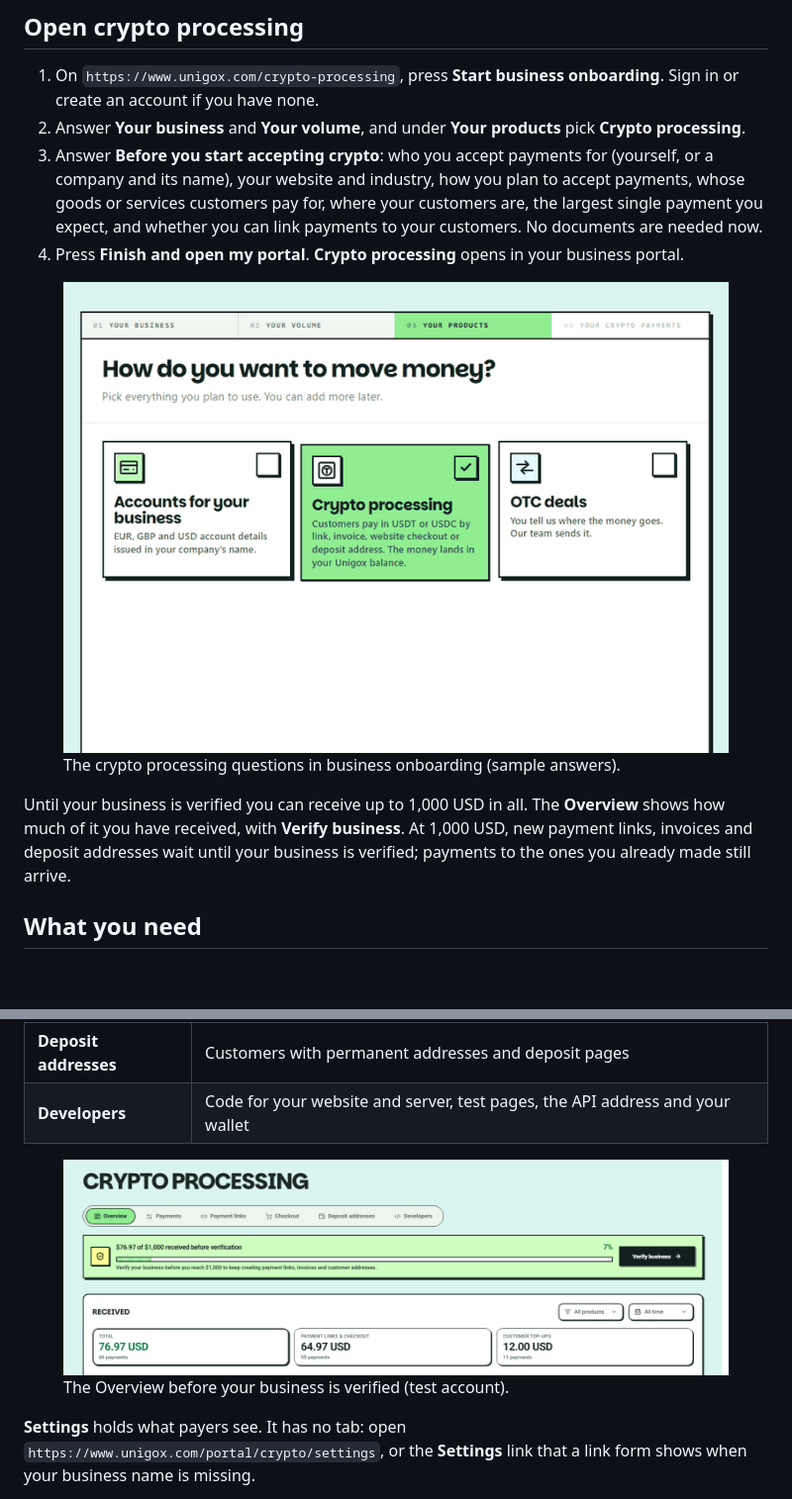
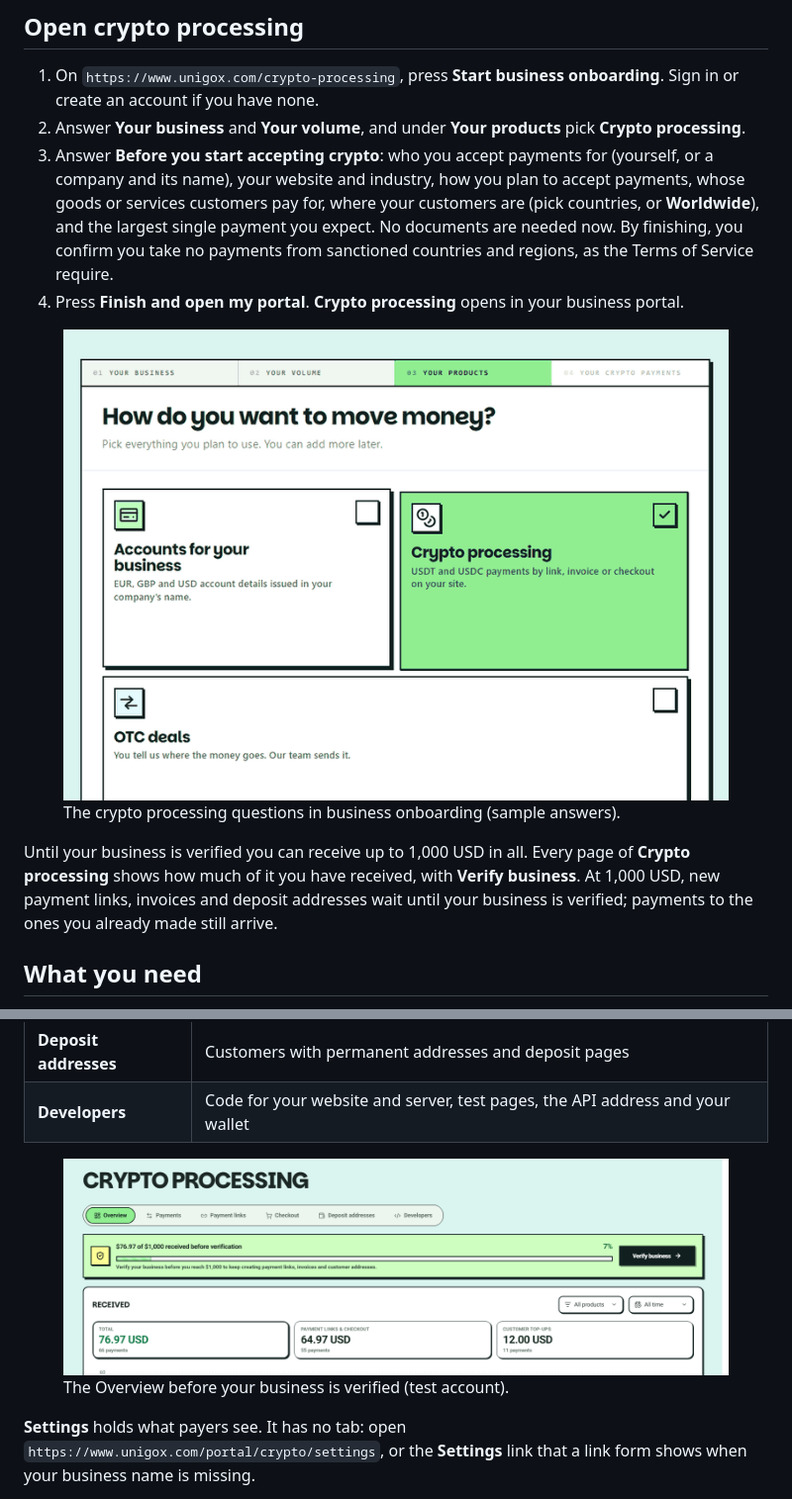
Before and after one commit to Unigox/api-guides, a Markdown page: checkout-integration.md, 2 parts joined by grey strips. Shown at 99% size. Drawn GitHub-style; pictures changed too: assets/crypto-processing/onboarding.gif, assets/crypto-processing/portal-overview.png; blank space fills up the shorter version.

```diff
--- a/checkout-integration.md
+++ b/checkout-integration.md
@@ -33,12 +33,12 @@ Creating a link and opening a checkout move no money. The checkout's messages to
 
 1. On `https://www.unigox.com/crypto-processing`, press **Start business onboarding**. Sign in or create an account if you have none.
 2. Answer **Your business** and **Your volume**, and under **Your products** pick **Crypto processing**.
-3. Answer **Before you start accepting crypto**: who you accept payments for (yourself, or a company and its name), your website and industry, how you plan to accept payments, whose goods or services customers pay for, where your customers are, the largest single payment you expect, and whether you can link payments to your customers. No documents are needed now.
+3. Answer **Before you start accepting crypto**: who you accept payments for (yourself, or a company and its name), your website and industry, how you plan to accept payments, whose goods or services customers pay for, where your customers are (pick countries, or **Worldwide**), and the largest single payment you expect. No documents are needed now. By finishing, you confirm you take no payments from sanctioned countries and regions, as the Terms of Service require.
 4. Press **Finish and open my portal**. **Crypto processing** opens in your business portal.
 
 <figure><img src="assets/crypto-processing/onboarding.gif" alt="Business onboarding: Crypto processing, then the questions of Before you start accepting crypto, filled in for a sample company"><figcaption><p>The crypto processing questions in business onboarding (sample answers).</p></figcaption></figure>
 
-Until your business is verified you can receive up to 1,000 USD in all. The **Overview** shows how much of it you have received, with **Verify business**. At 1,000 USD, new payment links, invoices and deposit addresses wait until your business is verified; payments to the ones you already made still arrive.
+Until your business is verified you can receive up to 1,000 USD in all. Every page of **Crypto processing** shows how much of it you have received, with **Verify business**. At 1,000 USD, new payment links, invoices and deposit addresses wait until your business is verified; payments to the ones you already made still arrive.
 
 ## What you need
 
```
Also changed, not shown: checkout-quickstart.md (+2 -2 lines).
